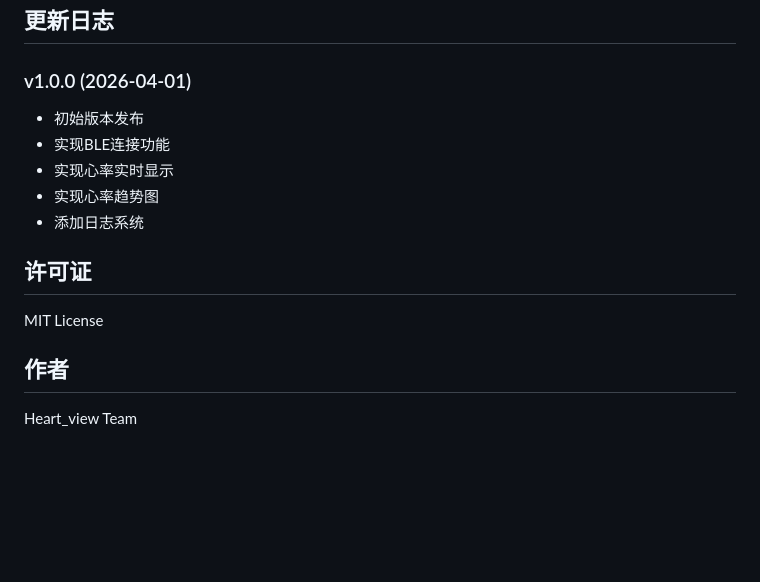
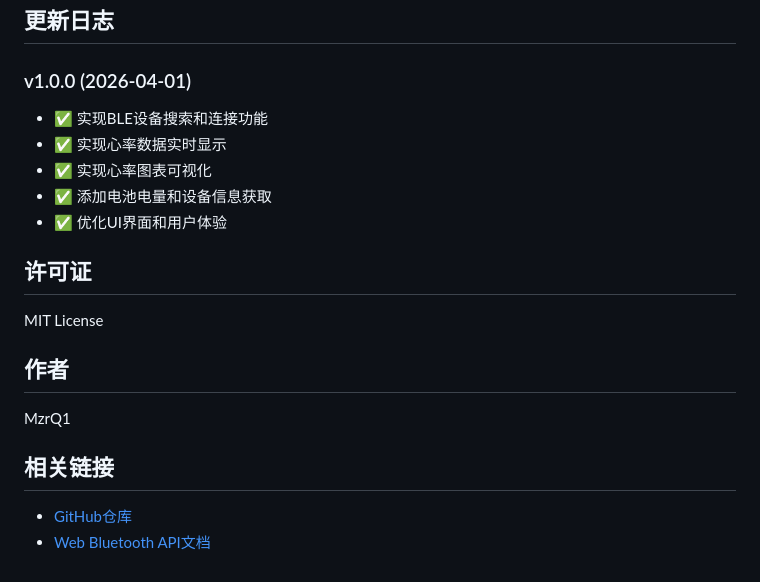
Before and after one commit to MzrQ1/VIVO_hpm_ViewOnWeb, a Markdown page: README.md, the part around one of its changes. GitHub-like rendering; blank space fills up the shorter version.

```diff
--- a/README.md
+++ b/README.md
@@ -150,11 +102,11 @@ Heart_view/
 ## 更新日志
 
 ### v1.0.0 (2026-04-01)
-- 初始版本发布
-- 实现BLE连接功能
-- 实现心率实时显示
-- 实现心率趋势图
-- 添加日志系统
+- ✅ 实现BLE设备搜索和连接功能
+- ✅ 实现心率数据实时显示
+- ✅ 实现心率图表可视化
+- ✅ 添加电池电量和设备信息获取
+- ✅ 优化UI界面和用户体验
 
 ## 许可证
 
@@ -162,4 +114,9 @@ MIT License
 
 ## 作者
 
-Heart_view Team
+MzrQ1
+
+## 相关链接
+
+- [GitHub仓库](https://github.com/MzrQ1/VIVO_hpm_ViewOnWeb)
+- [Web Bluetooth API文档](https://developer.mozilla.org/en-US/docs/Web/API/Web_Bluetooth_API)
```
Also changed, not shown: other parts of README.md (+69 -117 lines).
